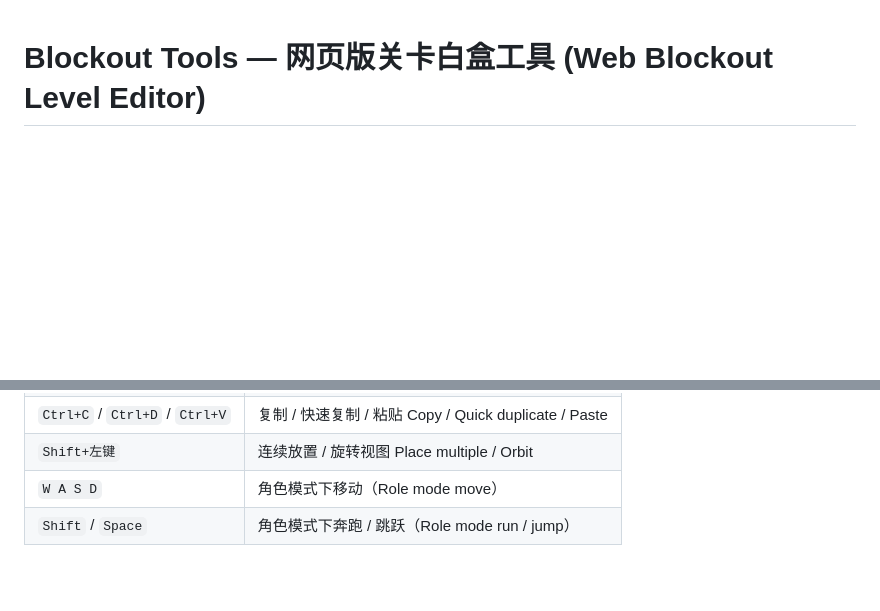
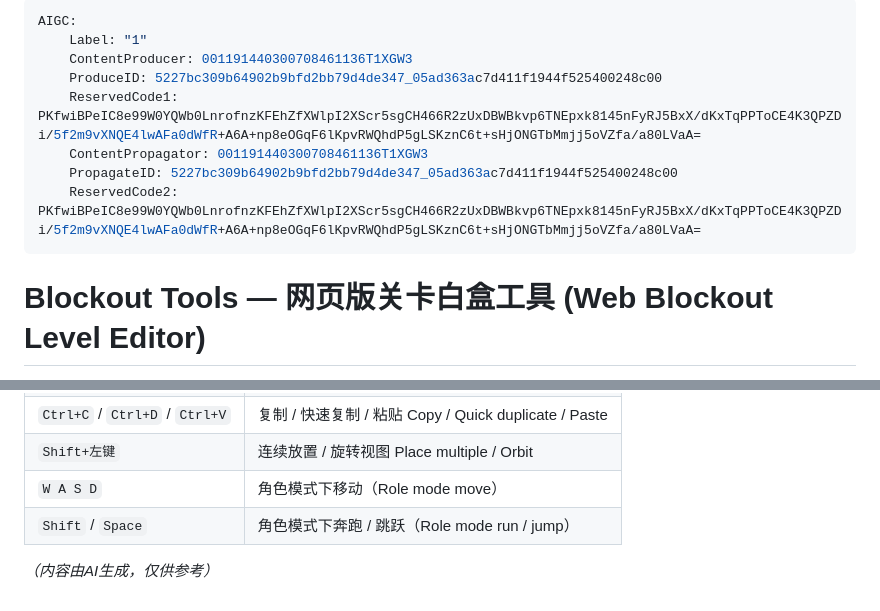
Before and after one commit to prncsuc/blockout-tools, a Markdown page: README.md, 2 parts joined by grey strips. Rendered like a GitHub page; blank space fills up the shorter version.

Commit message:
docs: refine README

```diff
--- a/README.md
+++ b/README.md
@@ -1,3 +1,14 @@
+---
+AIGC:
+    Label: "1"
+    ContentProducer: 001191440300708461136T1XGW3
+    ProduceID: 5227bc309b64902b9bfd2bb79d4de347_05ad363ac7d411f1944f525400248c00
+    ReservedCode1: PKfwiBPeIC8e99W0YQWb0LnrofnzKFEhZfXWlpI2XScr5sgCH466R2zUxDBWBkvp6TNEpxk8145nFyRJ5BxX/dKxTqPPToCE4K3QPZDi/5f2m9vXNQE4lwAFa0dWfR+A6A+np8eOGqF6lKpvRWQhdP5gLSKznC6t+sHjONGTbMmjj5oVZfa/a80LVaA=
+    ContentPropagator: 001191440300708461136T1XGW3
+    PropagateID: 5227bc309b64902b9bfd2bb79d4de347_05ad363ac7d411f1944f525400248c00
+    ReservedCode2: PKfwiBPeIC8e99W0YQWb0LnrofnzKFEhZfXWlpI2XScr5sgCH466R2zUxDBWBkvp6TNEpxk8145nFyRJ5BxX/dKxTqPPToCE4K3QPZDi/5f2m9vXNQE4lwAFa0dWfR+A6A+np8eOGqF6lKpvRWQhdP5gLSKznC6t+sHjONGTbMmjj5oVZfa/a80LVaA=
+---
+
 # Blockout Tools — 网页版关卡白盒工具 (Web Blockout Level Editor)
 
 对标 UE5 Blockout Toolkit 风格的浏览器白盒工具，用于关卡原型搭建与灰盒验证。基于 Three.js r128，全部资源本地化，`file://` 双击即可离线运行。
@@ -97,3 +108,4 @@ Double-click `index.html` — no server needed (Chrome / Edge recommended).
 | `Shift+左键` | 连续放置 / 旋转视图 Place multiple / Orbit |
 | `W A S D` | 角色模式下移动（Role mode move） |
 | `Shift` / `Space` | 角色模式下奔跑 / 跳跃（Role mode run / jump） |
+*（内容由AI生成，仅供参考）*
```
